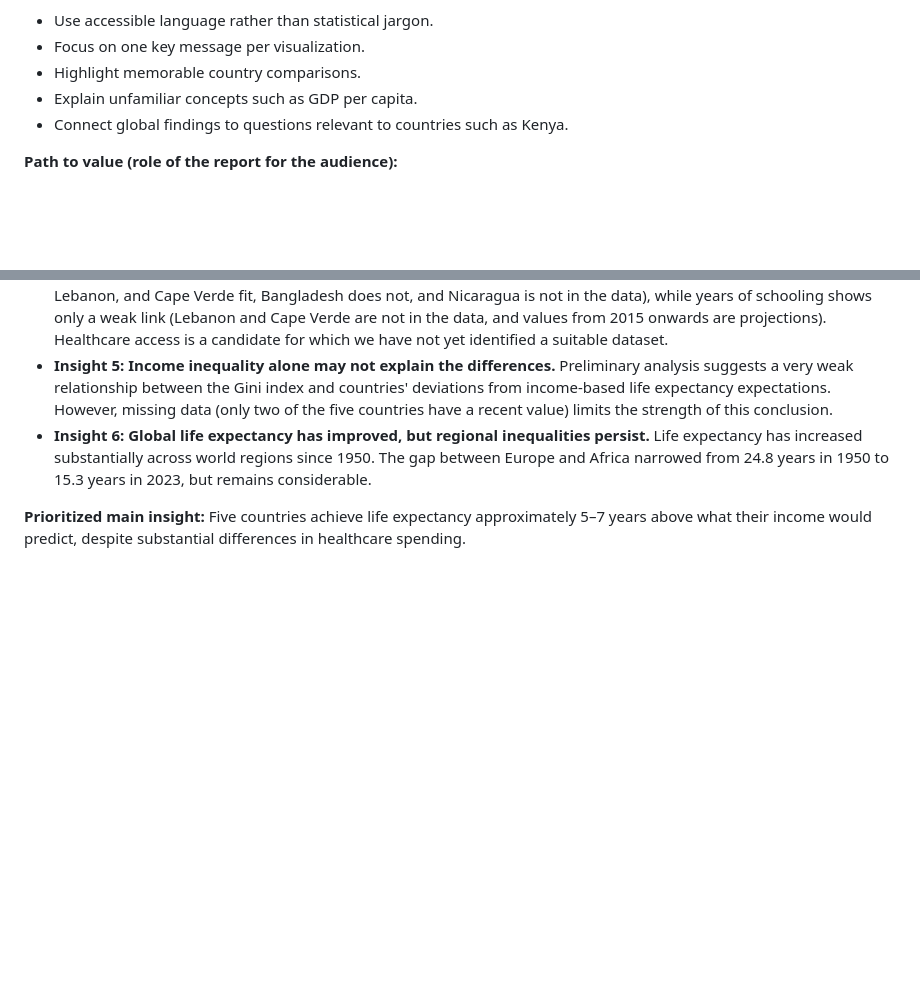
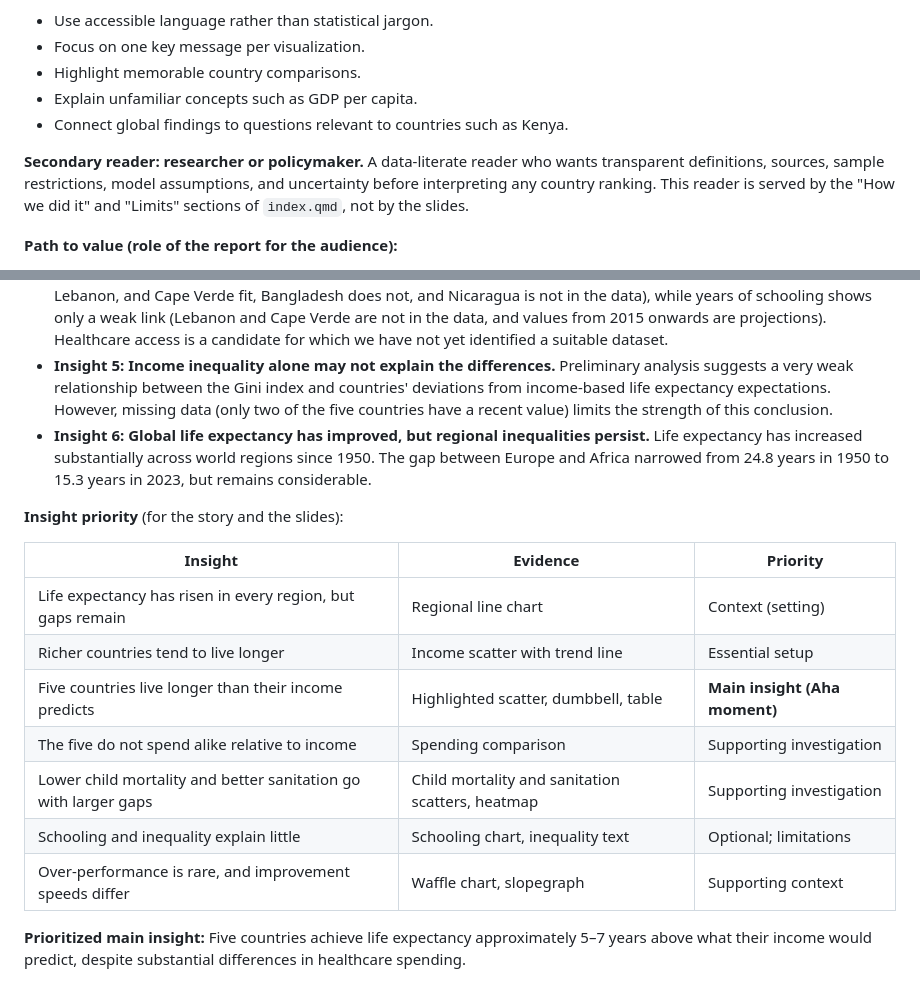
Before and after one commit to sdebeila/DataStory_LifeExpectancy, a Markdown page: README.md, 2 parts joined by grey strips. Drawn GitHub-style; blank space fills up the shorter version.

```diff
--- a/README.md
+++ b/README.md
@@ -53,6 +53,8 @@ To make our story meaningful to Sarah, we will:
 - Explain unfamiliar concepts such as GDP per capita.
 - Connect global findings to questions relevant to countries such as Kenya.
 
+**Secondary reader: researcher or policymaker.** A data-literate reader who wants transparent definitions, sources, sample restrictions, model assumptions, and uncertainty before interpreting any country ranking. This reader is served by the "How we did it" and "Limits" sections of `index.qmd`, not by the slides.
+
 **Path to value (role of the report for the audience):**
 - Sarah can reuse one or two charts and country examples in class discussions.
 - David can use the comparison of spending and outcomes as input when thinking about what other countries can teach.
@@ -68,6 +70,18 @@ Our preliminary analysis and research have identified the following insights:
 - **Insight 4: Social and environmental conditions may matter.** Child survival appears to account for part of the gap: Cuba, Nicaragua, and Cape Verde have fewer child deaths than their income predicts, while Bangladesh and Lebanon do not. Because child deaths lower life expectancy directly, this is partly built into how life expectancy is calculated. Better-than-expected sanitation also goes together with a larger gap across 153 countries (a clearer link; Cuba, Lebanon, and Cape Verde fit, Bangladesh does not, and Nicaragua is not in the data), while years of schooling shows only a weak link (Lebanon and Cape Verde are not in the data, and values from 2015 onwards are projections). Healthcare access is a candidate for which we have not yet identified a suitable dataset.
 - **Insight 5: Income inequality alone may not explain the differences.** Preliminary analysis suggests a very weak relationship between the Gini index and countries' deviations from income-based life expectancy expectations. However, missing data (only two of the five countries have a recent value) limits the strength of this conclusion.
 - **Insight 6: Global life expectancy has improved, but regional inequalities persist.** Life expectancy has increased substantially across world regions since 1950. The gap between Europe and Africa narrowed from 24.8 years in 1950 to 15.3 years in 2023, but remains considerable.
+
+**Insight priority** (for the story and the slides):
+
+| Insight | Evidence | Priority |
+|---|---|---|
+| Life expectancy has risen in every region, but gaps remain | Regional line chart | Context (setting) |
+| Richer countries tend to live longer | Income scatter with trend line | Essential setup |
+| Five countries live longer than their income predicts | Highlighted scatter, dumbbell, table | **Main insight (Aha moment)** |
+| The five do not spend alike relative to income | Spending comparison | Supporting investigation |
+| Lower child mortality and better sanitation go with larger gaps | Child mortality and sanitation scatters, heatmap | Supporting investigation |
+| Schooling and inequality explain little | Schooling chart, inequality text | Optional; limitations |
+| Over-performance is rare, and improvement speeds differ | Waffle chart, slopegraph | Supporting context |
 
 **Prioritized main insight:**
 Five countries achieve life expectancy approximately 5–7 years above what their income would predict, despite substantial differences in healthcare spending.
```
Also changed, not shown: other parts of README.md (+20 -6 lines).
